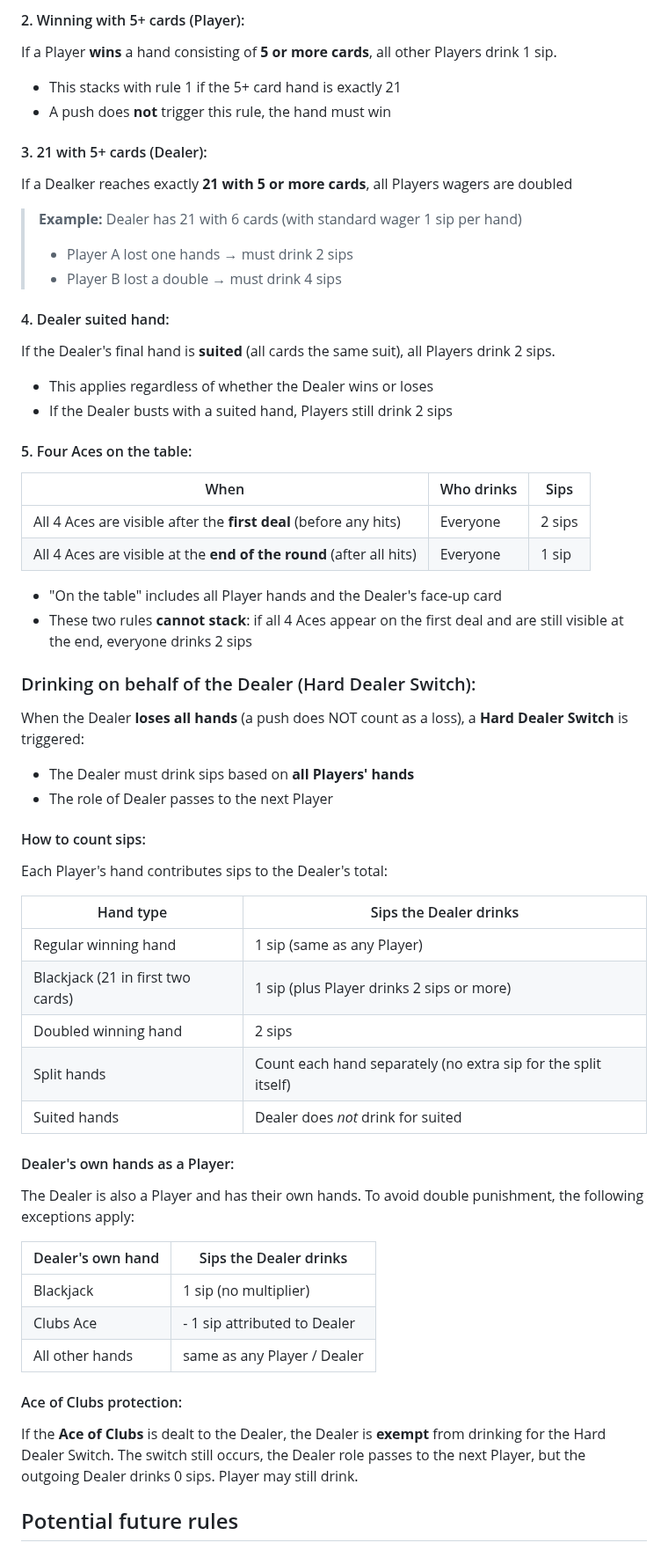
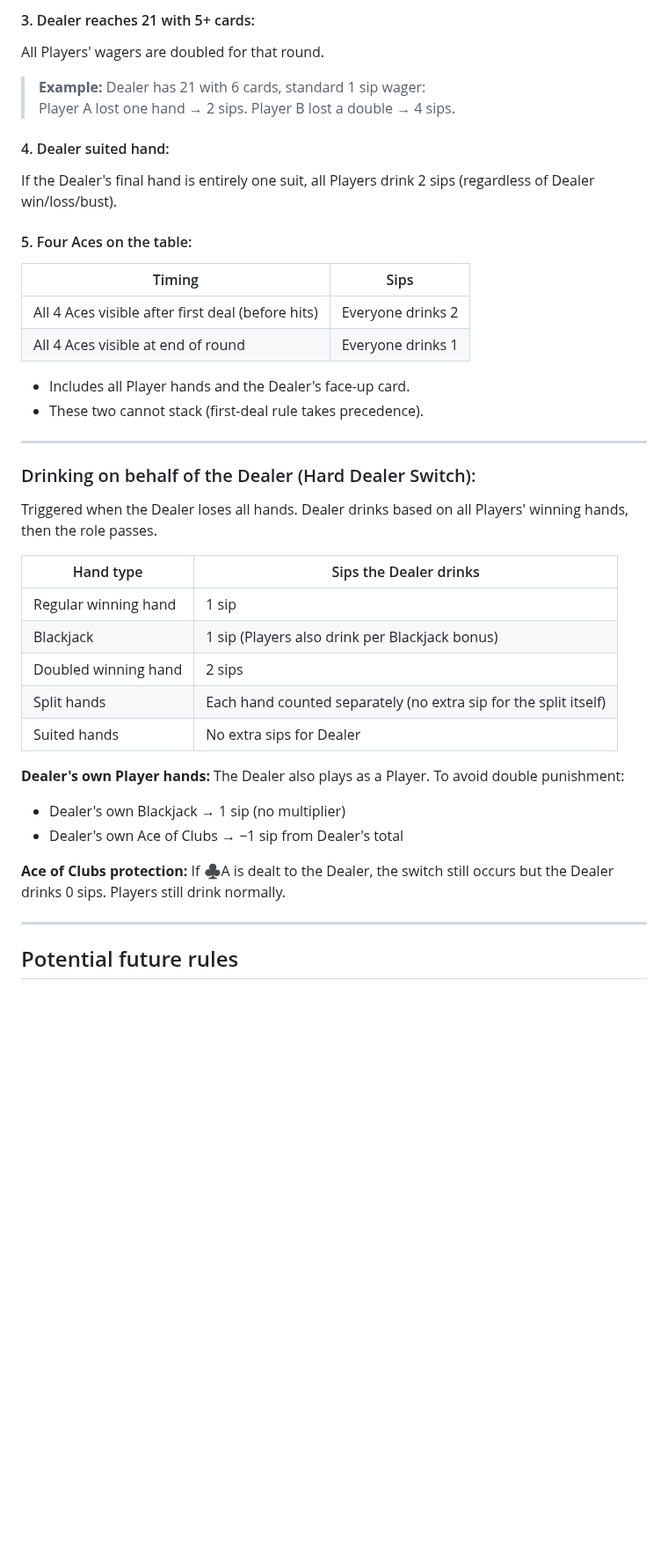
Before and after one commit to robert-rjm/Black-Out-Jack, a Markdown page: Rules.md, the part around one of its changes. Shown at 88% size. Drawn GitHub-style; blank space fills up the shorter version.

Commit message:
docs: trim redundancy and tighten language
Updated wording for clarity and consistency throughout the rules document.

```diff
--- a/Rules.md
+++ b/Rules.md
@@ -191,70 +185,46 @@ If a Player reaches exactly **21 with 5 or more cards**, that Player may
 
-#### 2. Winning with 5+ cards (Player):
-If a Player **wins** a hand consisting of **5 or more cards**,
-all other Players drink 1 sip.
+#### 3. Dealer reaches 21 with 5+ cards:
 
-- This stacks with rule 1 if the 5+ card hand is exactly 21
-- A push does **not** trigger this rule, the hand must win
+All Players' wagers are doubled for that round.
 
-#### 3. 21 with 5+ cards (Dealer):
-If a Dealker reaches exactly **21 with 5 or more cards**,
-all Players wagers are doubled
-
-> **Example:** Dealer has 21 with 6 cards (with standard wager 1 sip per hand)
-> - Player A lost one hands → must drink 2 sips
-> - Player B lost a double  → must drink 4 sips
+> **Example:** Dealer has 21 with 6 cards, standard 1 sip wager:
+> Player A lost one hand → 2 sips. Player B lost a double → 4 sips.
 
 #### 4. Dealer suited hand:
-If the Dealer's final hand is **suited** (all cards the same suit),
-all Players drink 2 sips.
 
-- This applies regardless of whether the Dealer wins or loses
-- If the Dealer busts with a suited hand, Players still drink 2 sips
+If the Dealer's final hand is entirely one suit, all Players drink 2 sips (regardless of Dealer win/loss/bust).
 
 #### 5. Four Aces on the table:
 
-| When | Who drinks | Sips |
-|---|---|---|
-| All 4 Aces are visible after the **first deal** (before any hits) | Everyone | 2 sips |
-| All 4 Aces are visible at the **end of the round** (after all hits) | Everyone | 1 sip |
+| Timing | Sips |
+|---|---|
+| All 4 Aces visible after first deal (before hits) | Everyone drinks 2 |
+| All 4 Aces visible at end of round | Everyone drinks 1 |
 
-- "On the table" includes all Player hands and the Dealer's face-up card
-- These two rules **cannot stack**: if all 4 Aces appear on the first deal
-  and are still visible at the end, everyone drinks 2 sips
+- Includes all Player hands and the Dealer's face-up card.
+- These two cannot stack (first-deal rule takes precedence).
+
+---
 
 ### Drinking on behalf of the Dealer (Hard Dealer Switch):
 
-When the Dealer **loses all hands** (a push does NOT count as a loss),
-a **Hard Dealer Switch** is triggered:
-- The Dealer must drink sips based on **all Players' hands**
-- The role of Dealer passes to the next Player
-
-#### How to count sips:
-
-Each Player's hand contributes sips to the Dealer's total:
+Triggered when the Dealer loses all hands. Dealer drinks based on all Players' winning hands, then the role passes.
 
 | Hand type | Sips the Dealer drinks |
 |---|---|
-| Regular winning hand | 1 sip (same as any Player) |
-| Blackjack (21 in first two cards) | 1 sip (plus Player drinks 2 sips or more) |
+| Regular winning hand | 1 sip |
+| Blackjack | 1 sip (Players also drink per Blackjack bonus) |
 | Doubled winning hand | 2 sips |
-| Split hands | Count each hand separately (no extra sip for the split itself) |
-| Suited hands | Dealer does *not* drink for suited |
+| Split hands | Each hand counted separately (no extra sip for the split itself) |
+| Suited hands | No extra sips for Dealer |
 
-#### Dealer's own hands as a Player:
+**Dealer's own Player hands:** The Dealer also plays as a Player. To avoid double punishment:
+- Dealer's own Blackjack → 1 sip (no multiplier)
+- Dealer's own Ace of Clubs → −1 sip from Dealer's total
 
-The Dealer is also a Player and has their own hands.
-To avoid double punishment, the following exceptions apply:
+**Ace of Clubs protection:** If ♣A is dealt to the Dealer, the switch still occurs but the Dealer drinks 0 sips. Players still drink normally.
 
-| Dealer's own hand | Sips the Dealer drinks |
-|---|---|
-| Blackjack | 1 sip (no multiplier) |
-| Clubs Ace | - 1 sip attributed to Dealer |
-| All other hands | same as any Player / Dealer |
-
-#### Ace of Clubs protection:
-If the **Ace of Clubs** is dealt to the Dealer, the Dealer is **exempt** from drinking for the Hard Dealer Switch.
-The switch still occurs, the Dealer role passes to the next Player, but the outgoing Dealer drinks 0 sips. Player may still drink.
+---
 
 ## Potential future rules
 _These rules are under consideration and may be added in future versions.
```
Also changed, not shown: other parts of Rules.md (+67 -91 lines).
